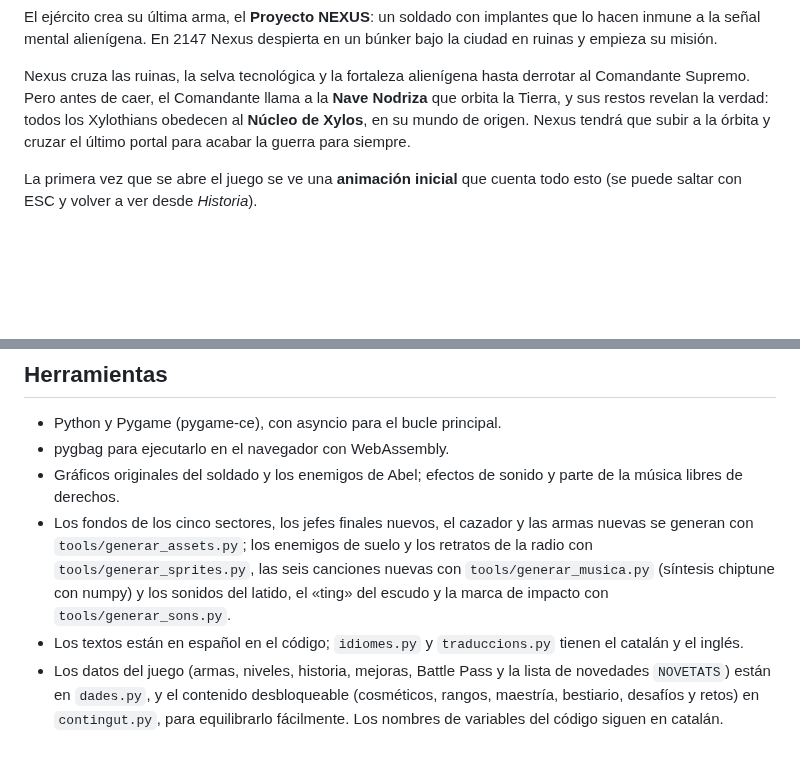
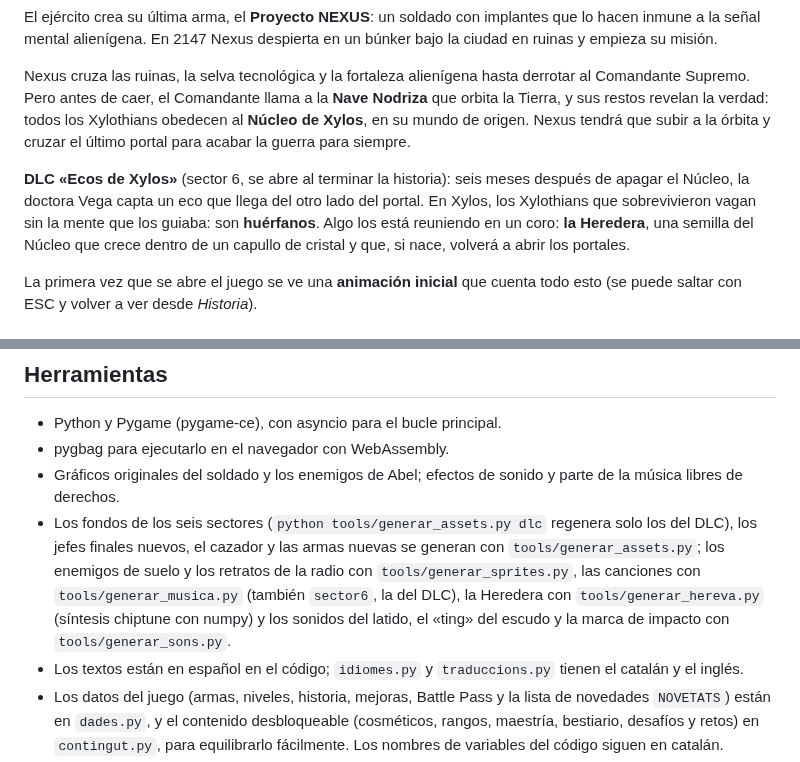
Before and after one commit to abelber07/historygame, a Markdown page: README.md, 2 parts joined by grey strips. Drawn GitHub-style; blank space fills up the shorter version.

```diff
--- a/README.md
+++ b/README.md
@@ -14,6 +14,8 @@ El ejército crea su última arma, el **Proyecto NEXUS**: un soldado con implant
 
 Nexus cruza las ruinas, la selva tecnológica y la fortaleza alienígena hasta derrotar al Comandante Supremo. Pero antes de caer, el Comandante llama a la **Nave Nodriza** que orbita la Tierra, y sus restos revelan la verdad: todos los Xylothians obedecen al **Núcleo de Xylos**, en su mundo de origen. Nexus tendrá que subir a la órbita y cruzar el último portal para acabar la guerra para siempre.
 
+**DLC «Ecos de Xylos»** (sector 6, se abre al terminar la historia): seis meses después de apagar el Núcleo, la doctora Vega capta un eco que llega del otro lado del portal. En Xylos, los Xylothians que sobrevivieron vagan sin la mente que los guiaba: son **huérfanos**. Algo los está reuniendo en un coro: **la Heredera**, una semilla del Núcleo que crece dentro de un capullo de cristal y que, si nace, volverá a abrir los portales.
+
 La primera vez que se abre el juego se ve una **animación inicial** que cuenta todo esto (se puede saltar con ESC y volver a ver desde *Historia*).
 
 ## Sectores
@@ -301,6 +313,6 @@ Cuando se sube un cambio a `main.py`, `dades.py` o `assets/`, el workflow `.gith
 - Python y Pygame (pygame-ce), con asyncio para el bucle principal.
 - pygbag para ejecutarlo en el navegador con WebAssembly.
 - Gráficos originales del soldado y los enemigos de Abel; efectos de sonido y parte de la música libres de derechos.
-- Los fondos de los cinco sectores, los jefes finales nuevos, el cazador y las armas nuevas se generan con `tools/generar_assets.py`; los enemigos de suelo y los retratos de la radio con `tools/generar_sprites.py`, las seis canciones nuevas con `tools/generar_musica.py` (síntesis chiptune con numpy) y los sonidos del latido, el «ting» del escudo y la marca de impacto con `tools/generar_sons.py`.
+- Los fondos de los seis sectores (`python tools/generar_assets.py dlc` regenera solo los del DLC), los jefes finales nuevos, el cazador y las armas nuevas se generan con `tools/generar_assets.py`; los enemigos de suelo y los retratos de la radio con `tools/generar_sprites.py`, las canciones con `tools/generar_musica.py` (también `sector6`, la del DLC), la Heredera con `tools/generar_hereva.py` (síntesis chiptune con numpy) y los sonidos del latido, el «ting» del escudo y la marca de impacto con `tools/generar_sons.py`.
 - Los textos están en español en el código; `idiomes.py` y `traduccions.py` tienen el catalán y el inglés.
 - Los datos del juego (armas, niveles, historia, mejoras, Battle Pass y la lista de novedades `NOVETATS`) están en `dades.py`, y el contenido desbloqueable (cosméticos, rangos, maestría, bestiario, desafíos y retos) en `contingut.py`, para equilibrarlo fácilmente. Los nombres de variables del código siguen en catalán.
```
Also changed, not shown: other parts of README.md (+12 -2 lines), assets/img/enemics_hd.png, assets/img/fons_nivell_5_0.png (added), assets/img/fons_nivell_5_1.png (added), assets/img/fons_nivell_5_2.png (added), assets/img/hereva_hd.png (added), 11 other files.
